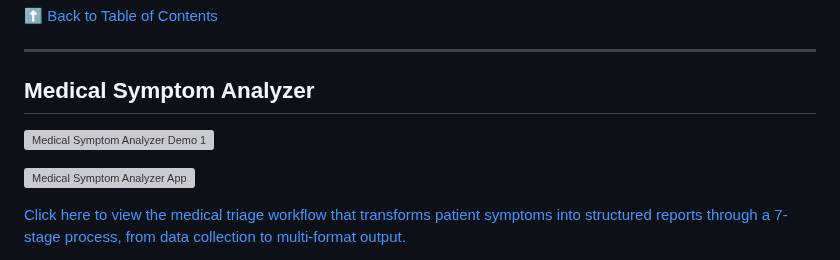
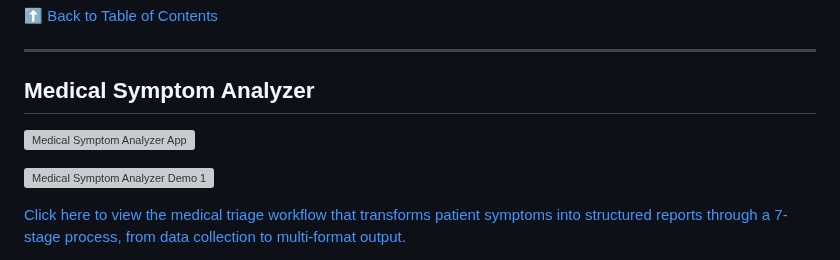
Before and after one commit to nbahador/healthcare-ai-demos-api, a Markdown page: README.md, the part around the change. Drawn GitHub-style; grey boxes are pictures that could not be loaded.

```diff
--- a/README.md
+++ b/README.md
@@ -76,9 +76,9 @@ This module is a medical search system that processes queries, searches multiple
 
 ## Medical Symptom Analyzer
 
+![Medical Symptom Analyzer App](https://nbahador.github.io/healthcare-ai-demos-api/Medical_Symptom_Analyzer/App.png)
+
 ![Medical Symptom Analyzer Demo 1](https://nbahador.github.io/healthcare-ai-demos-api/Medical_Symptom_Analyzer/demo1.png)
-
-![Medical Symptom Analyzer App](https://nbahador.github.io/healthcare-ai-demos-api/Medical_Symptom_Analyzer/App.png)
 
 [Click here to view the medical triage workflow that transforms patient symptoms into structured reports through a 7-stage process, from data collection to multi-format output.](https://nbahador.github.io/healthcare-ai-demos-api/Medical_Symptom_Analyzer/workflow.html)
 
```
